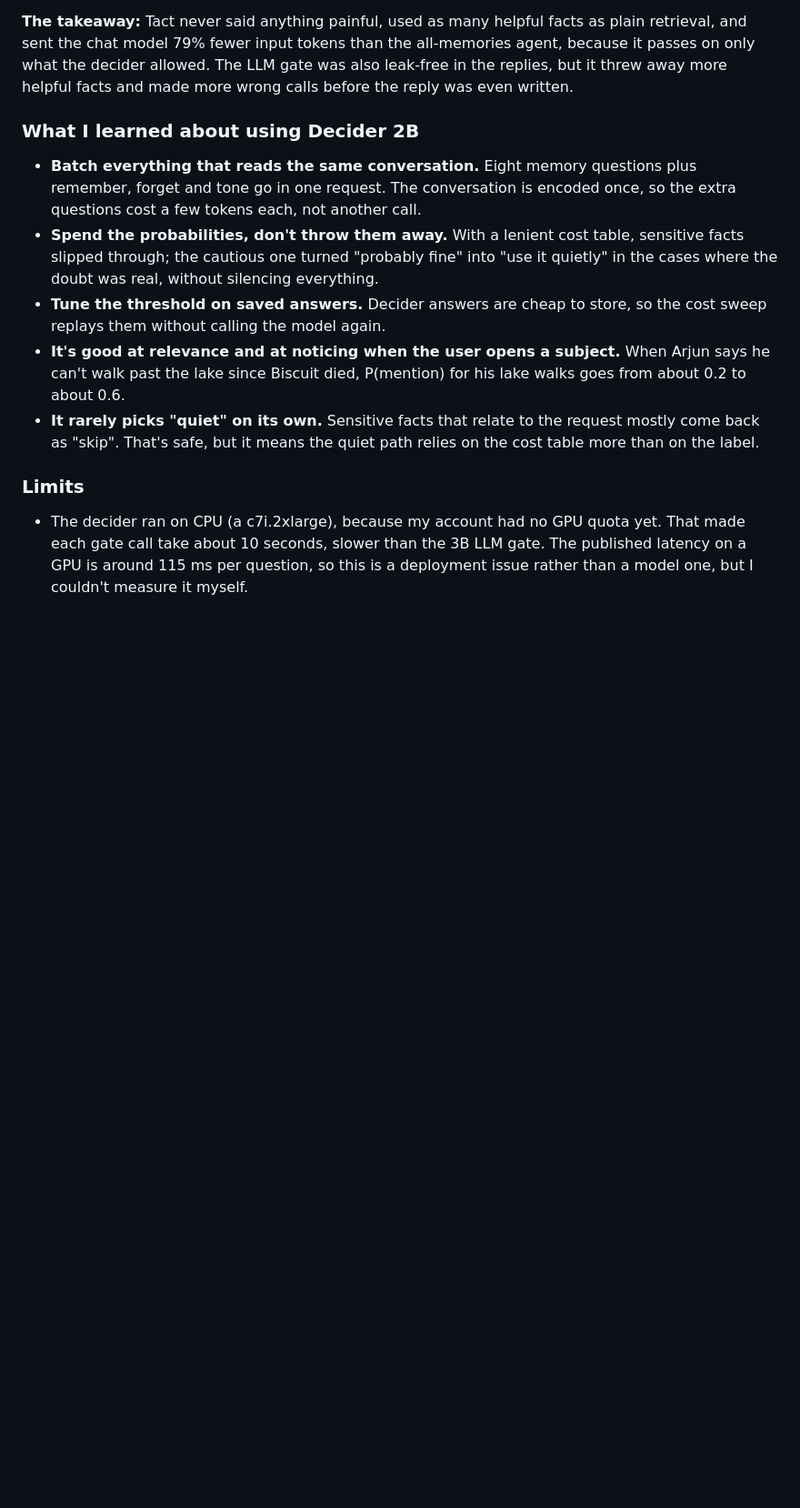
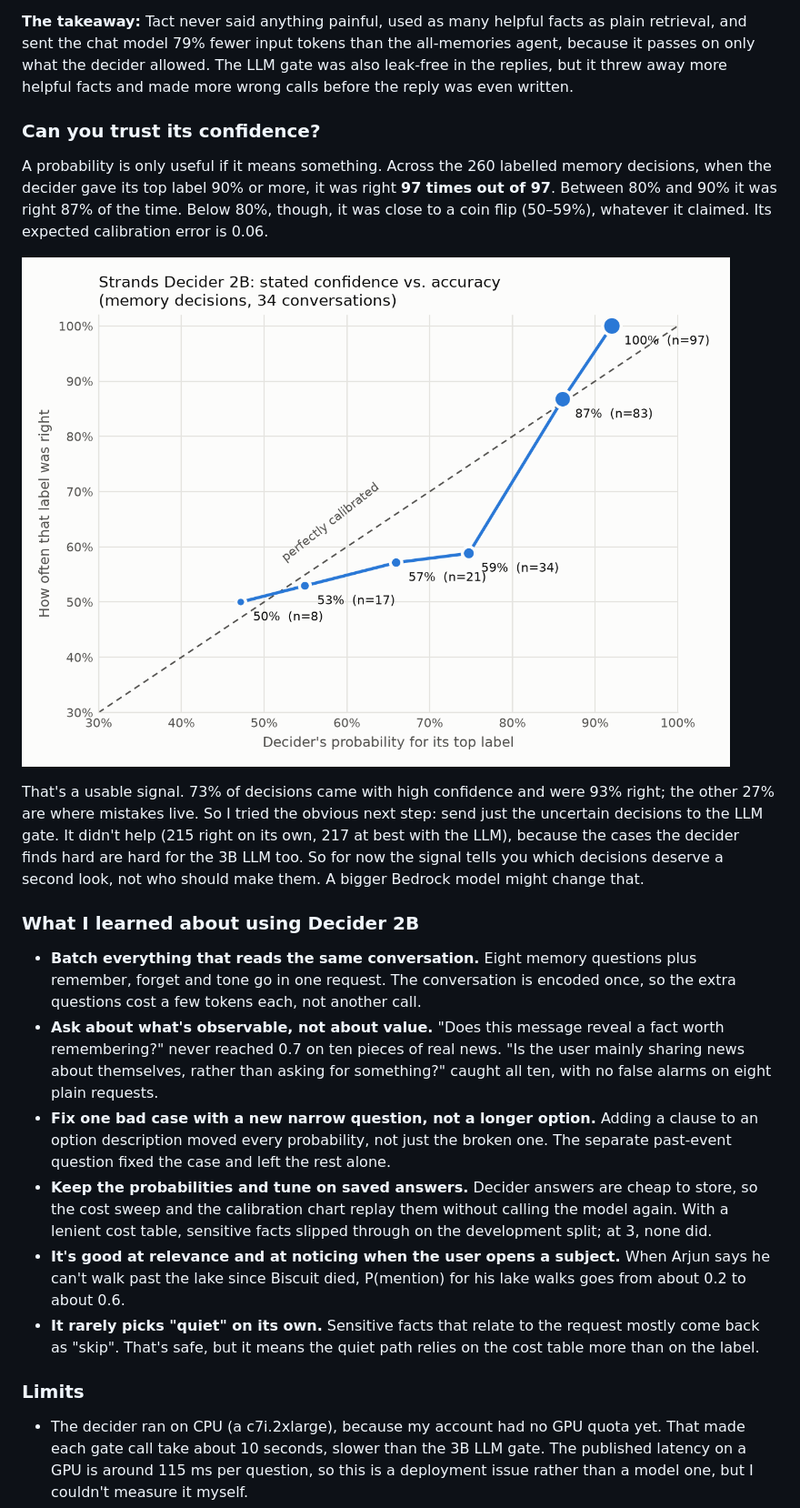
Before and after one commit to Insomniac-Coder33/tact, a Markdown page: docs/article.md, the part around one of its changes. Shown at 91% size. GitHub-like rendering; pictures changed too: docs/img/calibration.png (added); blank space fills up the shorter version.

```diff
--- a/docs/article.md
+++ b/docs/article.md
@@ -214,16 +238,36 @@ retrieval, and sent the chat model 79% fewer input tokens than the all-memories
 it passes on only what the decider allowed. The LLM gate was also leak-free in the replies, but
 it threw away more helpful facts and made more wrong calls before the reply was even written.
 
+### Can you trust its confidence?
+
+A probability is only useful if it means something. Across the 260 labelled memory decisions,
+when the decider gave its top label 90% or more, it was right **97 times out of 97**. Between 80%
+and 90% it was right 87% of the time. Below 80%, though, it was close to a coin flip (50–59%),
+whatever it claimed. Its expected calibration error is 0.06.
+
+![Strands Decider 2B: stated confidence vs. accuracy](img/calibration.png)
+
+That's a usable signal. 73% of decisions came with high confidence and were 93% right; the other
+27% are where mistakes live. So I tried the obvious next step: send just the uncertain decisions to
+the LLM gate. It didn't help (215 right on its own, 217 at best with the LLM), because the cases
+the decider finds hard are hard for the 3B LLM too. So for now the signal tells you which
+decisions deserve a second look, not who should make them. A bigger Bedrock model might change that.
+
 ### What I learned about using Decider 2B
 
 - **Batch everything that reads the same conversation.** Eight memory questions plus remember,
   forget and tone go in one request. The conversation is encoded once, so the extra questions
   cost a few tokens each, not another call.
-- **Spend the probabilities, don't throw them away.** With a lenient cost table, sensitive facts
-  slipped through; the cautious one turned "probably fine" into "use it quietly" in the cases
-  where the doubt was real, without silencing everything.
-- **Tune the threshold on saved answers.** Decider answers are cheap to store, so the cost sweep
-  replays them without calling the model again.
+- **Ask about what's observable, not about value.** "Does this message reveal a fact worth
+  remembering?" never reached 0.7 on ten pieces of real news. "Is the user mainly sharing news
+  about themselves, rather than asking for something?" caught all ten, with no false alarms on
+  eight plain requests.
+- **Fix one bad case with a new narrow question, not a longer option.** Adding a clause to an
+  option description moved every probability, not just the broken one. The separate past-event
+  question fixed the case and left the rest alone.
+- **Keep the probabilities and tune on saved answers.** Decider answers are cheap to store, so the
+  cost sweep and the calibration chart replay them without calling the model again. With a lenient
+  cost table, sensitive facts slipped through on the development split; at 3, none did.
 - **It's good at relevance and at noticing when the user opens a subject.** When Arjun says he
   can't walk past the lake since Biscuit died, P(mention) for his lake walks goes from about 0.2
   to about 0.6.
```
Also changed, not shown: other parts of docs/article.md (+30 -3 lines), eval/RESULTS.md (+41 -0 lines), 3 other files.
